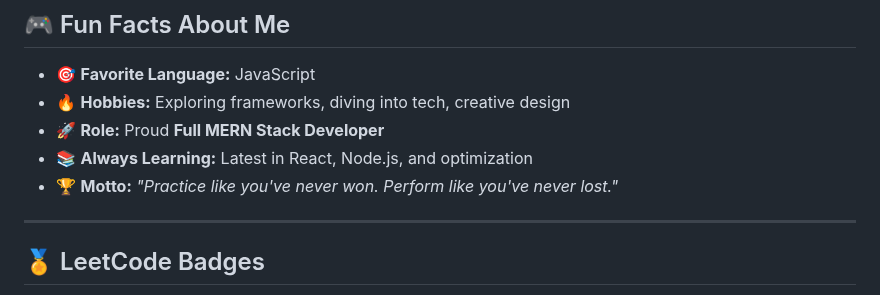
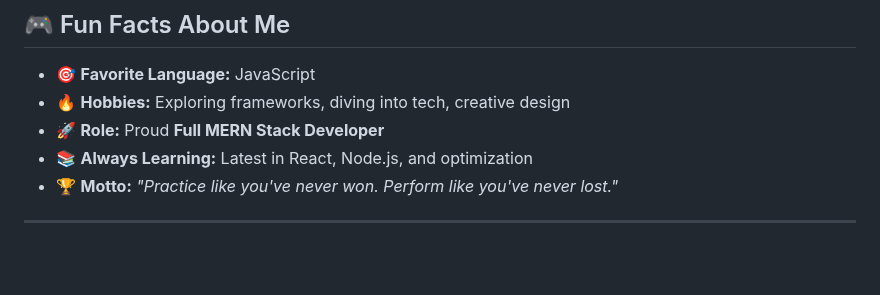
Before and after one commit to Navya-shaji/Navya-shaji, a Markdown page: README.md, the part around one of its changes. Rendered like a GitHub page; blank space fills up the shorter version.

```diff
--- a/README.md
+++ b/README.md
@@ -94,5 +94,4 @@
 
 ---
 
-## 🏅 LeetCode Badges
 
```
Also changed, not shown: other parts of README.md (+9 -4 lines).
